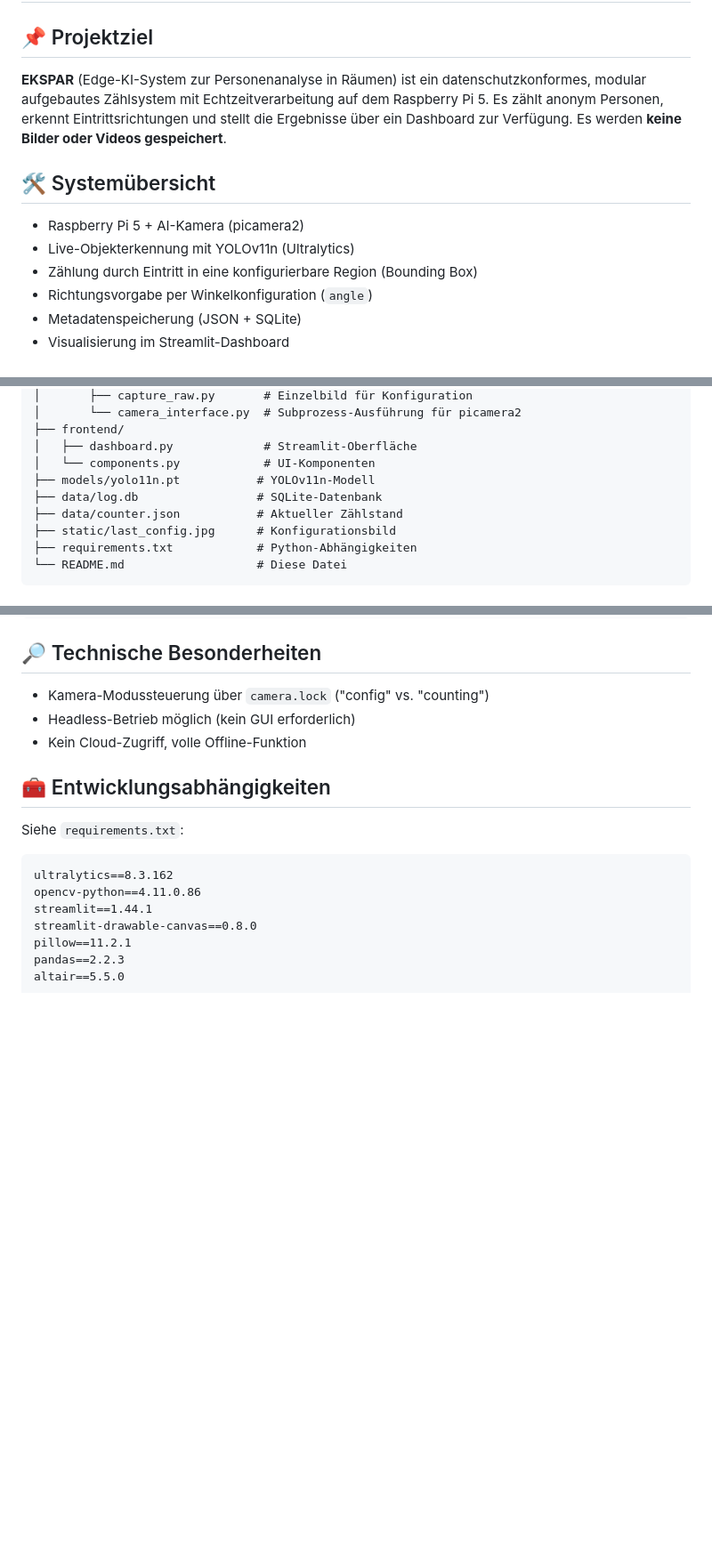
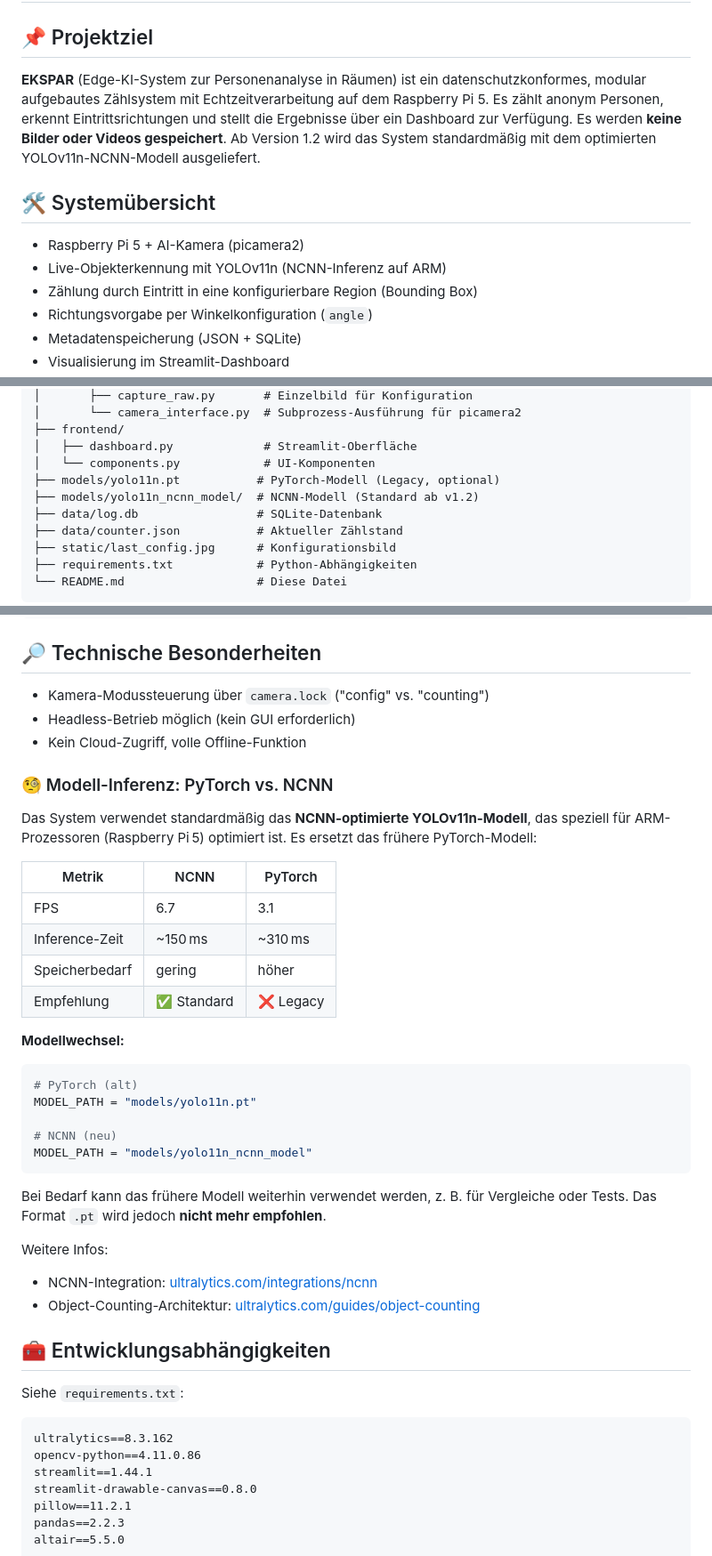
Before and after one commit to wildle/EKSPAR, a Markdown page: README.md, 3 parts joined by grey strips. Shown at 89% size. GitHub-like rendering; blank space fills up the shorter version.

Commit message:
README.md aktualisiert: NCNN-Modellwechsel + Ultralytics-Link ergänzt

````diff
--- a/README.md
+++ b/README.md
@@ -2,12 +2,12 @@
 
 ## 📌 Projektziel
 
-**EKSPAR** (Edge-KI-System zur Personenanalyse in Räumen) ist ein datenschutzkonformes, modular aufgebautes Zählsystem mit Echtzeitverarbeitung auf dem Raspberry Pi 5. Es zählt anonym Personen, erkennt Eintrittsrichtungen und stellt die Ergebnisse über ein Dashboard zur Verfügung. Es werden **keine Bilder oder Videos gespeichert**.
+**EKSPAR** (Edge-KI-System zur Personenanalyse in Räumen) ist ein datenschutzkonformes, modular aufgebautes Zählsystem mit Echtzeitverarbeitung auf dem Raspberry Pi 5. Es zählt anonym Personen, erkennt Eintrittsrichtungen und stellt die Ergebnisse über ein Dashboard zur Verfügung. Es werden **keine Bilder oder Videos gespeichert**. Ab Version 1.2 wird das System standardmäßig mit dem optimierten YOLOv11n-NCNN-Modell ausgeliefert.
 
 ## 🛠 Systemübersicht
 
 * Raspberry Pi 5 + AI-Kamera (picamera2)
-* Live-Objekterkennung mit YOLOv11n (Ultralytics)
+* Live-Objekterkennung mit YOLOv11n (NCNN-Inferenz auf ARM)
 * Zählung durch Eintritt in eine konfigurierbare Region (Bounding Box)
 * Richtungsvorgabe per Winkelkonfiguration (`angle`)
 * Metadatenspeicherung (JSON + SQLite)
@@ -28,7 +28,8 @@ EKSPAR/
 ├── frontend/
 │   ├── dashboard.py             # Streamlit-Oberfläche
 │   └── components.py            # UI-Komponenten
-├── models/yolo11n.pt           # YOLOv11n-Modell
+├── models/yolo11n.pt           # PyTorch-Modell (Legacy, optional)
+├── models/yolo11n_ncnn_model/  # NCNN-Modell (Standard ab v1.2)
 ├── data/log.db                 # SQLite-Datenbank
 ├── data/counter.json           # Aktueller Zählstand
 ├── static/last_config.jpg      # Konfigurationsbild
@@ -106,6 +107,34 @@ sudo apt install python3-picamera2
 * Headless-Betrieb möglich (kein GUI erforderlich)
 * Kein Cloud-Zugriff, volle Offline-Funktion
 
+### 🧐 Modell-Inferenz: PyTorch vs. NCNN
+
+Das System verwendet standardmäßig das **NCNN-optimierte YOLOv11n-Modell**, das speziell für ARM-Prozessoren (Raspberry Pi 5) optimiert ist. Es ersetzt das frühere PyTorch-Modell:
+
+| Metrik         | NCNN       | PyTorch  |
+| -------------- | ---------- | -------- |
+| FPS            | 6.7        | 3.1      |
+| Inference-Zeit | \~150 ms   | \~310 ms |
+| Speicherbedarf | gering     | höher    |
+| Empfehlung     | ✅ Standard | ❌ Legacy |
+
+**Modellwechsel:**
+
+```python
+# PyTorch (alt)
+MODEL_PATH = "models/yolo11n.pt"
+
+# NCNN (neu)
+MODEL_PATH = "models/yolo11n_ncnn_model"
+```
+
+Bei Bedarf kann das frühere Modell weiterhin verwendet werden, z. B. für Vergleiche oder Tests. Das Format `.pt` wird jedoch **nicht mehr empfohlen**.
+
+Weitere Infos:
+
+* NCNN-Integration: [ultralytics.com/integrations/ncnn](https://docs.ultralytics.com/integrations/ncnn/)
+* Object-Counting-Architektur: [ultralytics.com/guides/object-counting](https://docs.ultralytics.com/guides/object-counting/)
+
 ## 🧰 Entwicklungsabhängigkeiten
 
 Siehe `requirements.txt`:
````
Also changed, not shown: other parts of README.md (+4 -4 lines).
